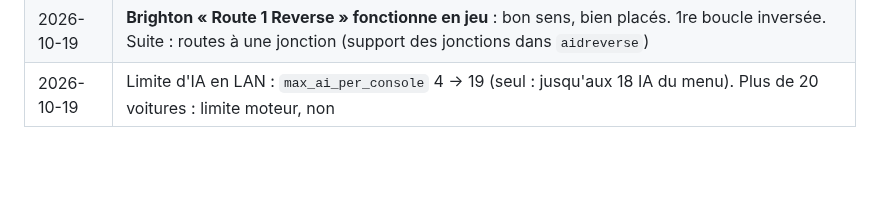
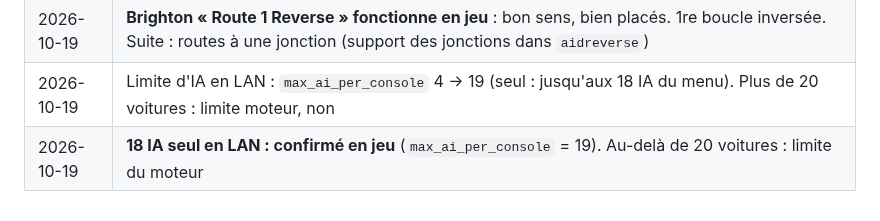
Before and after one commit to Ov3r-MAG1STR4L/blur-re, a Markdown page: docs/CAHIER_DES_CHARGES.md, the part around the change. GitHub-like rendering; blank space fills up the shorter version.

```diff
--- a/docs/CAHIER_DES_CHARGES.md
+++ b/docs/CAHIER_DES_CHARGES.md
@@ -251,3 +251,4 @@ Ne publier aucun fichier du jeu. Le dépôt reste privé tant que ce n'est pas d
 | 2026-10-19 | Brighton 1R en jeu : ligne/porte OK, mais grille multi dans l'ancien sens (places `NewStartPosition*` ignorées). Places reconnues par leur type ; corrigé |
 | 2026-10-19 | **Brighton « Route 1 Reverse » fonctionne en jeu** : bon sens, bien placés. 1re boucle inversée. Suite : routes à une jonction (support des jonctions dans `aidreverse`) |
 | 2026-10-19 | Limite d'IA en LAN : `max_ai_per_console` 4 → 19 (seul : jusqu'aux 18 IA du menu). Plus de 20 voitures : limite moteur, non |
+| 2026-10-19 | **18 IA seul en LAN : confirmé en jeu** (`max_ai_per_console` = 19). Au-delà de 20 voitures : limite du moteur |
```
Also changed, not shown: docs/CONNAISSANCES.md (+2 -1 lines).
